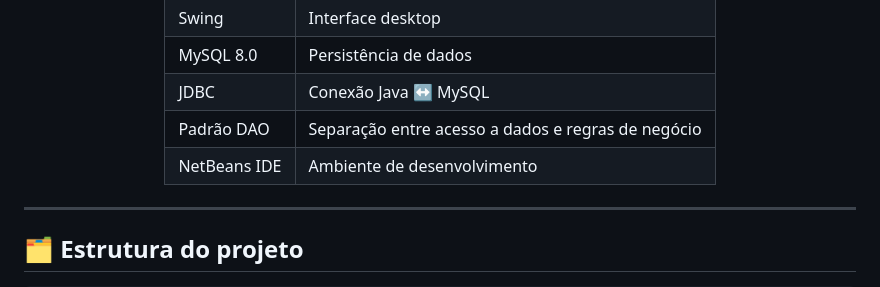
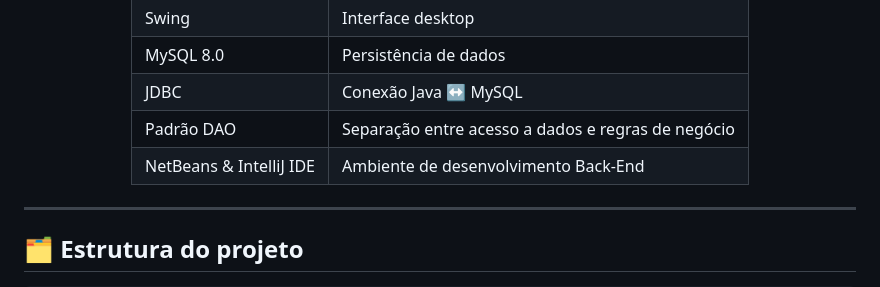
Before and after one commit to kevinhsdev/Blood-Base-Management, a Markdown page: README.md, the part around the change. GitHub-like rendering.

Commit message:
Update IDE section to include IntelliJ for Back-End

```diff
--- a/README.md
+++ b/README.md
@@ -46,7 +46,7 @@ O projeto aplica na prática os conceitos de **Orientação a Objetos**, **padr
 | MySQL 8.0 | Persistência de dados |
 | JDBC | Conexão Java ↔ MySQL |
 | Padrão DAO | Separação entre acesso a dados e regras de negócio |
-| NetBeans IDE | Ambiente de desenvolvimento |
+| NetBeans & IntelliJ IDE | Ambiente de desenvolvimento  Back-End |
 
 </div>
 
```
